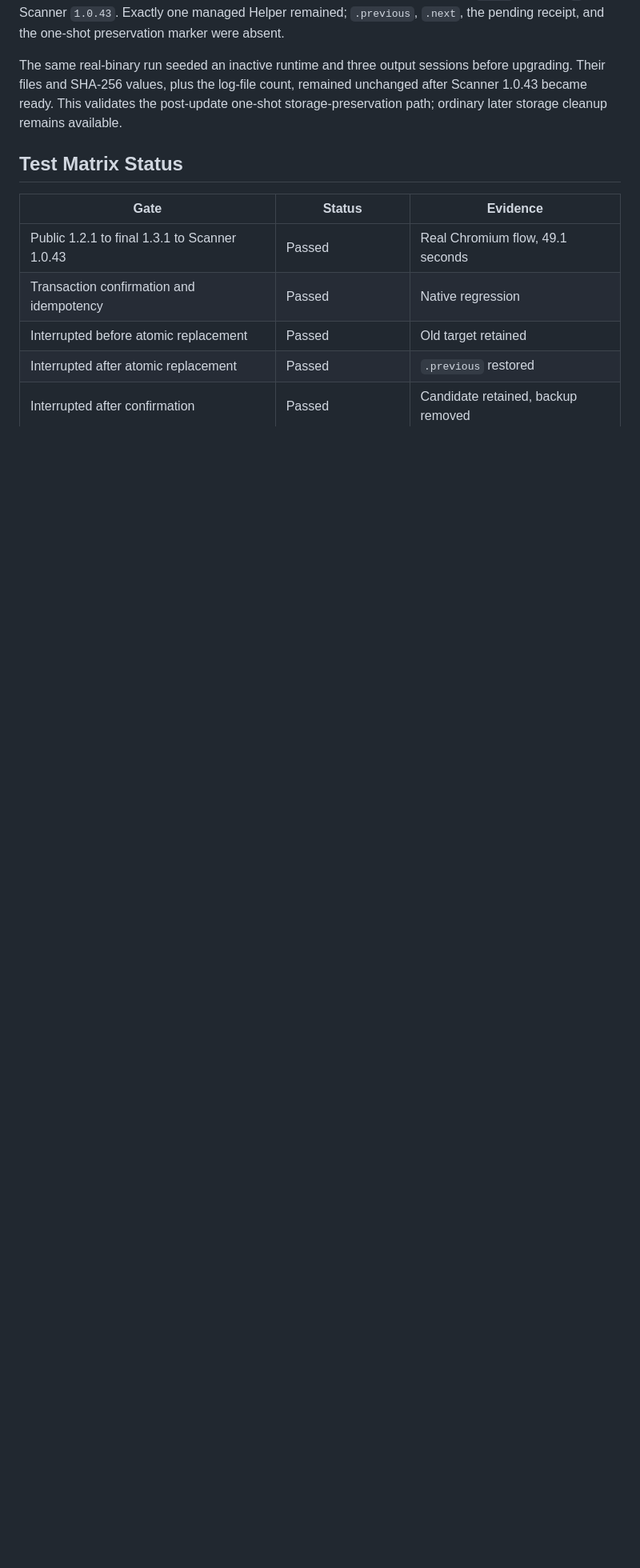
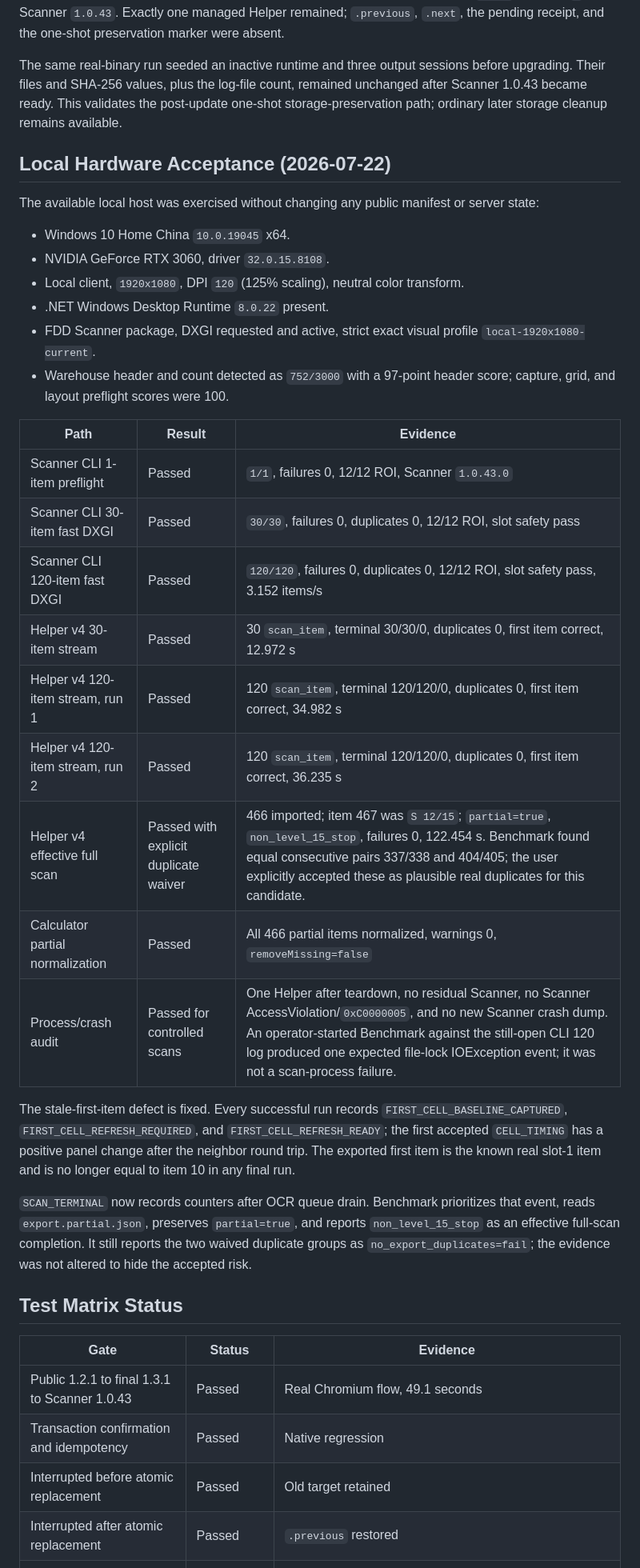
Before and after one commit to ZztIsolation/zzz_calculator, a Markdown page: docs/scanner-integration-1.0.43.md, the part around one of its changes. Shown at 80% size. GitHub-like rendering; blank space fills up the shorter version.

```diff
--- a/docs/scanner-integration-1.0.43.md
+++ b/docs/scanner-integration-1.0.43.md
@@ -103,6 +110,44 @@ remained unchanged after Scanner 1.0.43 became ready. This validates the
 post-update one-shot storage-preservation path; ordinary later storage cleanup
 remains available.
 
+## Local Hardware Acceptance (2026-07-22)
+
+The available local host was exercised without changing any public manifest or
+server state:
+
+- Windows 10 Home China `10.0.19045` x64.
+- NVIDIA GeForce RTX 3060, driver `32.0.15.8108`.
+- Local client, `1920x1080`, DPI `120` (125% scaling), neutral color transform.
+- .NET Windows Desktop Runtime `8.0.22` present.
+- FDD Scanner package, DXGI requested and active, strict exact visual profile
+  `local-1920x1080-current`.
+- Warehouse header and count detected as `752/3000` with a 97-point header
+  score; capture, grid, and layout preflight scores were 100.
+
+| Path | Result | Evidence |
+| --- | --- | --- |
+| Scanner CLI 1-item preflight | Passed | `1/1`, failures 0, 12/12 ROI, Scanner `1.0.43.0` |
+| Scanner CLI 30-item fast DXGI | Passed | `30/30`, failures 0, duplicates 0, 12/12 ROI, slot safety pass |
+| Scanner CLI 120-item fast DXGI | Passed | `120/120`, failures 0, duplicates 0, 12/12 ROI, slot safety pass, 3.152 items/s |
+| Helper v4 30-item stream | Passed | 30 `scan_item`, terminal 30/30/0, duplicates 0, first item correct, 12.972 s |
+| Helper v4 120-item stream, run 1 | Passed | 120 `scan_item`, terminal 120/120/0, duplicates 0, first item correct, 34.982 s |
+| Helper v4 120-item stream, run 2 | Passed | 120 `scan_item`, terminal 120/120/0, duplicates 0, first item correct, 36.235 s |
+| Helper v4 effective full scan | Passed with explicit duplicate waiver | 466 imported; item 467 was `S 12/15`; `partial=true`, `non_level_15_stop`, failures 0, 122.454 s. Benchmark found equal consecutive pairs 337/338 and 404/405; the user explicitly accepted these as plausible real duplicates for this candidate. |
+| Calculator partial normalization | Passed | All 466 partial items normalized, warnings 0, `removeMissing=false` |
+| Process/crash audit | Passed for controlled scans | One Helper after teardown, no residual Scanner, no Scanner AccessViolation/`0xC0000005`, and no new Scanner crash dump. An operator-started Benchmark against the still-open CLI 120 log produced one expected file-lock IOException event; it was not a scan-process failure. |
+
+The stale-first-item defect is fixed. Every successful run records
+`FIRST_CELL_BASELINE_CAPTURED`, `FIRST_CELL_REFRESH_REQUIRED`, and
+`FIRST_CELL_REFRESH_READY`; the first accepted `CELL_TIMING` has a positive
+panel change after the neighbor round trip. The exported first item is the
+known real slot-1 item and is no longer equal to item 10 in any final run.
+
+`SCAN_TERMINAL` now records counters after OCR queue drain. Benchmark prioritizes
+that event, reads `export.partial.json`, preserves `partial=true`, and reports
+`non_level_15_stop` as an effective full-scan completion. It still reports the
+two waived duplicate groups as `no_export_duplicates=fail`; the evidence was
+not altered to hide the accepted risk.
+
 ## Test Matrix Status
 
 | Gate | Status | Evidence |
```
Also changed, not shown: other parts of docs/scanner-integration-1.0.43.md (+34 -23 lines).
